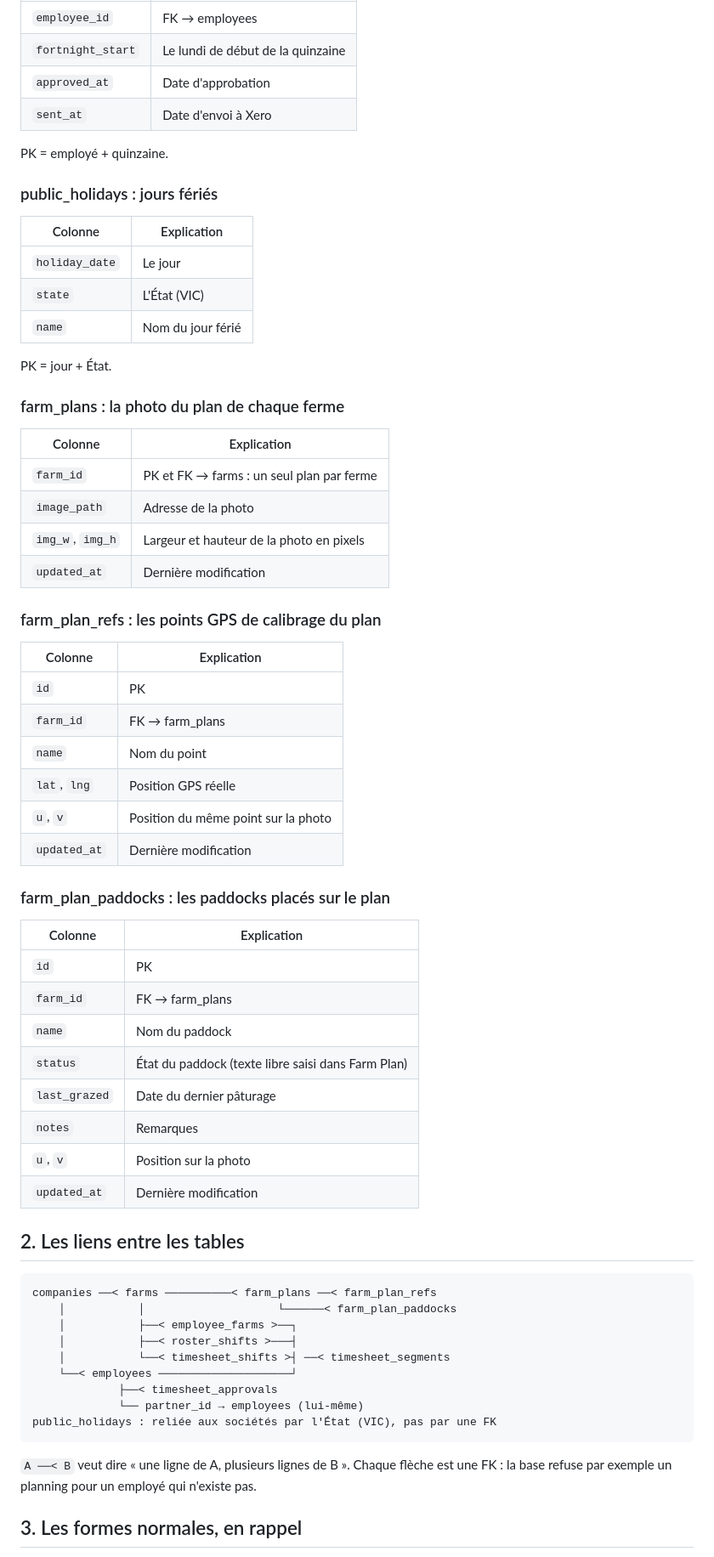
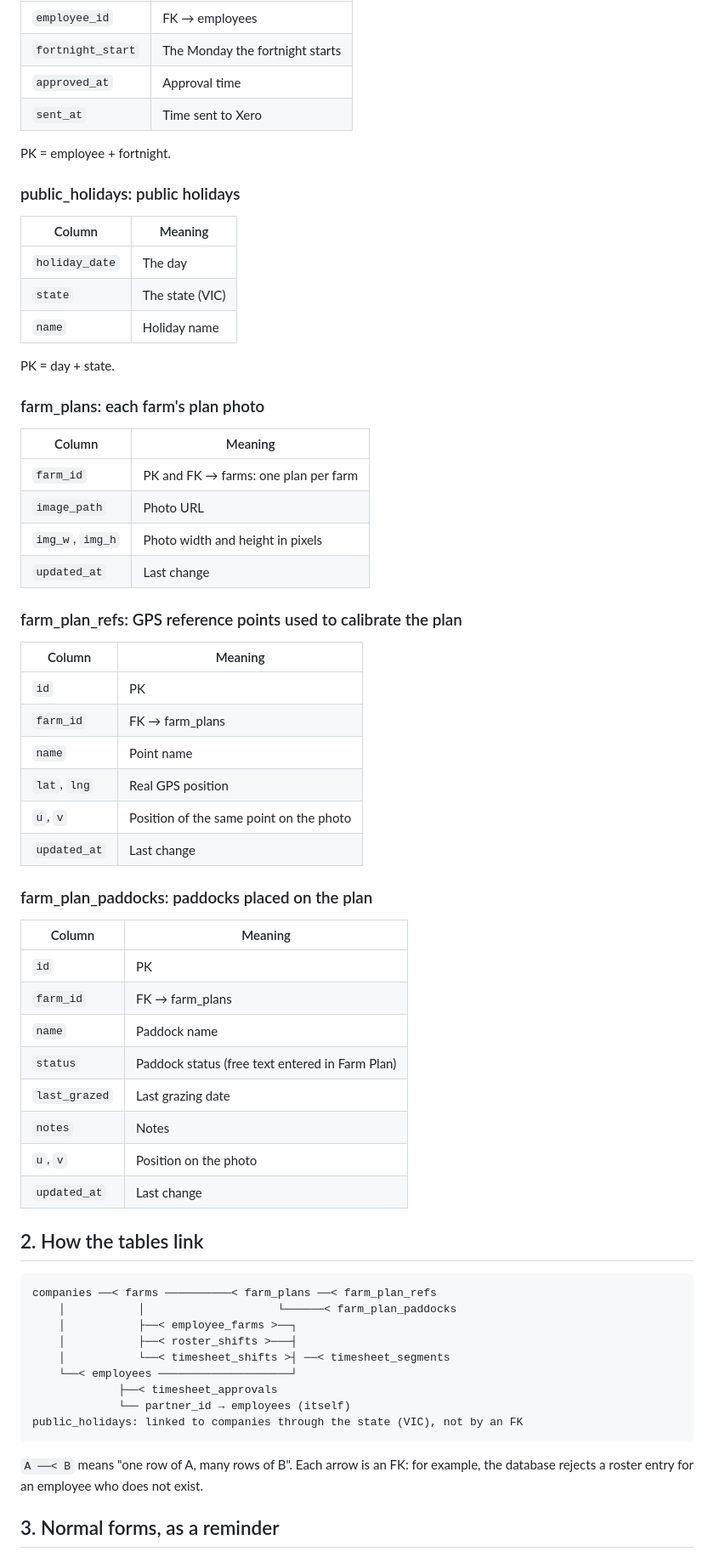
Before and after one commit to Gregdelrio/farm_smart_demo, a Markdown page: docs/DATABASE.md, the part around one of its changes. Shown at 85% size. GitHub-like rendering.

````diff
--- a/docs/DATABASE.md
+++ b/docs/DATABASE.md
@@ -103,51 +103,51 @@ PK = journée + heure de début. Les pauses sont les trous entre deux morceaux :
 |---|---|
 | `employee_id` | FK → employees |
-| `fortnight_start` | Le lundi de début de la quinzaine |
-| `approved_at` | Date d'approbation |
-| `sent_at` | Date d'envoi à Xero |
+| `fortnight_start` | The Monday the fortnight starts |
+| `approved_at` | Approval time |
+| `sent_at` | Time sent to Xero |
 
-PK = employé + quinzaine.
+PK = employee + fortnight.
 
-### public_holidays : jours fériés
-| Colonne | Explication |
+### public_holidays: public holidays
+| Column | Meaning |
 |---|---|
-| `holiday_date` | Le jour |
-| `state` | L'État (VIC) |
-| `name` | Nom du jour férié |
+| `holiday_date` | The day |
+| `state` | The state (VIC) |
+| `name` | Holiday name |
 
-PK = jour + État.
+PK = day + state.
 
-### farm_plans : la photo du plan de chaque ferme
-| Colonne | Explication |
+### farm_plans: each farm's plan photo
+| Column | Meaning |
 |---|---|
-| `farm_id` | PK et FK → farms : un seul plan par ferme |
-| `image_path` | Adresse de la photo |
-| `img_w`, `img_h` | Largeur et hauteur de la photo en pixels |
-| `updated_at` | Dernière modification |
+| `farm_id` | PK and FK → farms: one plan per farm |
+| `image_path` | Photo URL |
+| `img_w`, `img_h` | Photo width and height in pixels |
+| `updated_at` | Last change |
 
-### farm_plan_refs : les points GPS de calibrage du plan
-| Colonne | Explication |
+### farm_plan_refs: GPS reference points used to calibrate the plan
+| Column | Meaning |
 |---|---|
 | `id` | PK |
 | `farm_id` | FK → farm_plans |
-| `name` | Nom du point |
-| `lat`, `lng` | Position GPS réelle |
-| `u`, `v` | Position du même point sur la photo |
-| `updated_at` | Dernière modification |
+| `name` | Point name |
+| `lat`, `lng` | Real GPS position |
+| `u`, `v` | Position of the same point on the photo |
+| `updated_at` | Last change |
 
-### farm_plan_paddocks : les paddocks placés sur le plan
-| Colonne | Explication |
+### farm_plan_paddocks: paddocks placed on the plan
+| Column | Meaning |
 |---|---|
 | `id` | PK |
 | `farm_id` | FK → farm_plans |
-| `name` | Nom du paddock |
-| `status` | État du paddock (texte libre saisi dans Farm Plan) |
-| `last_grazed` | Date du dernier pâturage |
-| `notes` | Remarques |
-| `u`, `v` | Position sur la photo |
-| `updated_at` | Dernière modification |
+| `name` | Paddock name |
+| `status` | Paddock status (free text entered in Farm Plan) |
+| `last_grazed` | Last grazing date |
+| `notes` | Notes |
+| `u`, `v` | Position on the photo |
+| `updated_at` | Last change |
 
-## 2. Les liens entre les tables
+## 2. How the tables link
 
 ```
 companies ──< farms ──────────< farm_plans ──< farm_plan_refs
@@ -157,11 +157,11 @@ companies ──< farms ──────────< farm_plans ──< farm_
     │           └──< timesheet_shifts >┤ ──< timesheet_segments
     └──< employees ────────────────────┘
              ├──< timesheet_approvals
-             └── partner_id → employees (lui-même)
-public_holidays : reliée aux sociétés par l'État (VIC), pas par une FK
+             └── partner_id → employees (itself)
+public_holidays: linked to companies through the state (VIC), not by an FK
 ```
 
-`A ──< B` veut dire « une ligne de A, plusieurs lignes de B ». Chaque flèche est une FK : la base refuse par exemple un planning pour un employé qui n'existe pas.
+`A ──< B` means "one row of A, many rows of B". Each arrow is an FK: for example, the database rejects a roster entry for an employee who does not exist.
 
-## 3. Les formes normales, en rappel
+## 3. Normal forms, as a reminder
 
````
Also changed, not shown: other parts of docs/DATABASE.md (+82 -82 lines).
